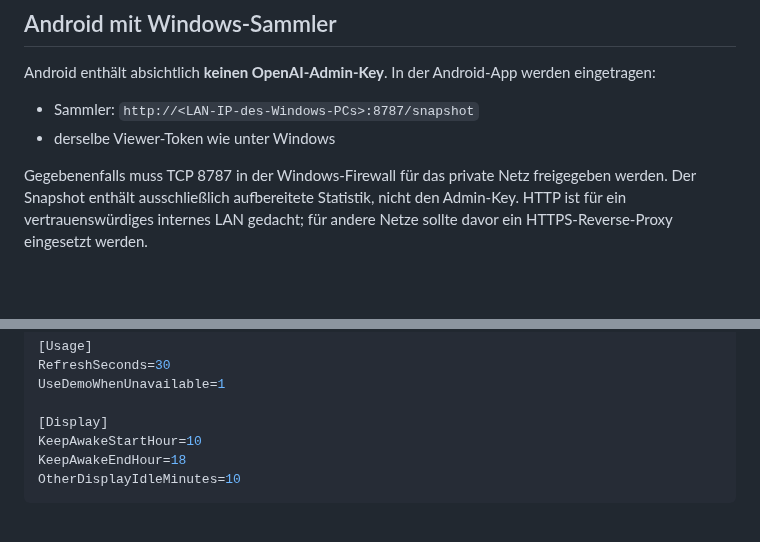
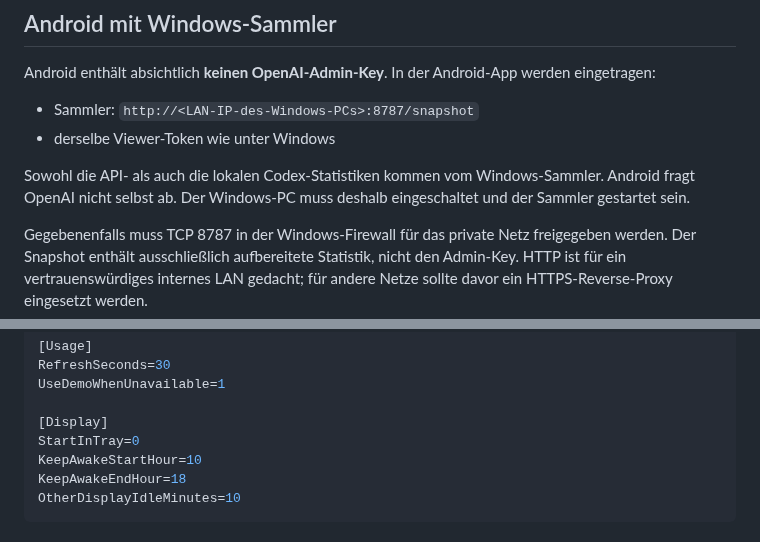
Before and after one commit to geheimniswelten/OpenAIUsageDashboard, a Markdown page: README.md, 2 parts joined by grey strips. Drawn GitHub-style; blank space fills up the shorter version.

```diff
--- a/README.md
+++ b/README.md
@@ -108,6 +111,10 @@ eingetragen:
 - Sammler: `http://<LAN-IP-des-Windows-PCs>:8787/snapshot`
 - derselbe Viewer-Token wie unter Windows
 
+Sowohl die API- als auch die lokalen Codex-Statistiken kommen vom Windows-Sammler.
+Android fragt OpenAI nicht selbst ab. Der Windows-PC muss deshalb eingeschaltet
+und der Sammler gestartet sein.
+
 Gegebenenfalls muss TCP 8787 in der Windows-Firewall für das private Netz
 freigegeben werden. Der Snapshot enthält ausschließlich aufbereitete Statistik,
 nicht den Admin-Key. HTTP ist für ein vertrauenswürdiges internes LAN gedacht; für
@@ -157,6 +197,7 @@ RefreshSeconds=30
 UseDemoWhenUnavailable=1
 
 [Display]
+StartInTray=0
 KeepAwakeStartHour=10
 KeepAwakeEndHour=18
 OtherDisplayIdleMinutes=10
```
Also changed, not shown: other parts of README.md (+44 -0 lines), dashboard-preview.png, 7 other files.
